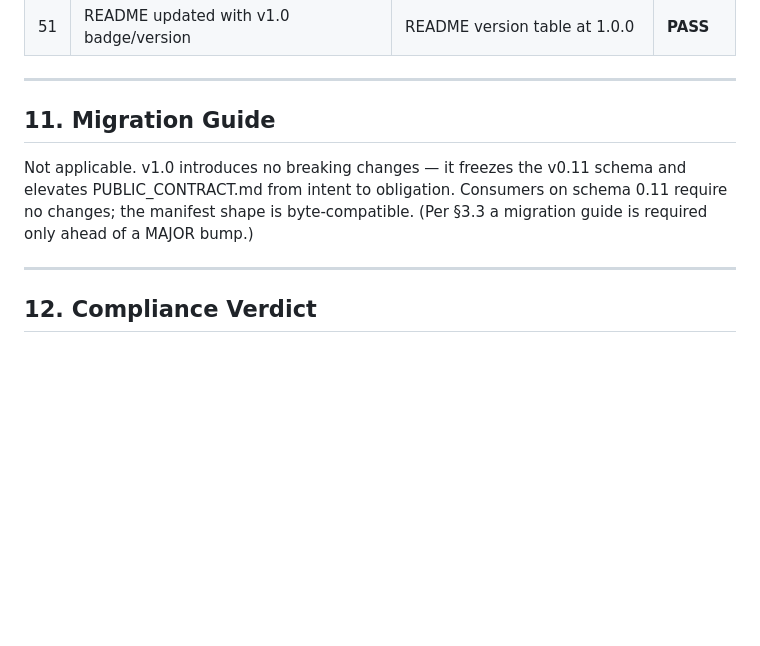
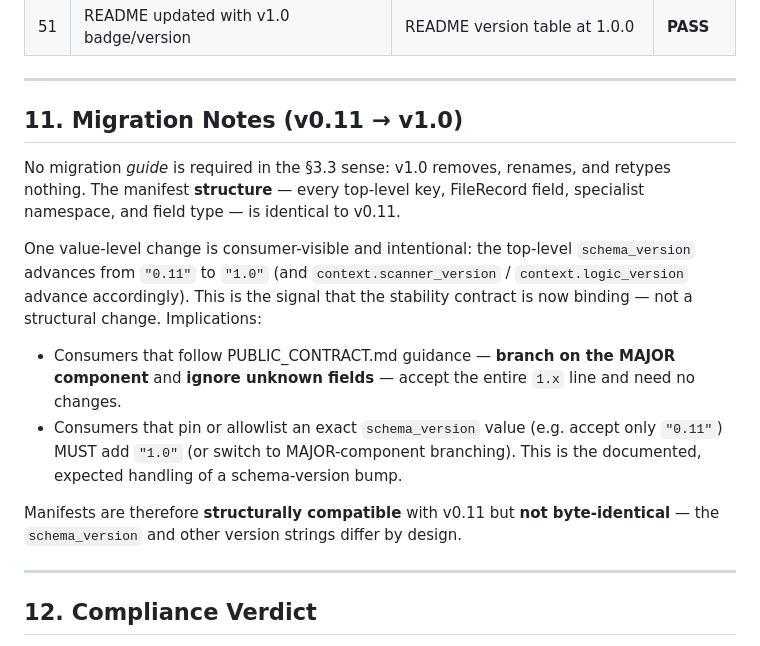
Before and after one commit to russalo/file-observer, a Markdown page: docs/COMPLIANCE-v1.0.md, the part around the change. Drawn GitHub-style; blank space fills up the shorter version.

Commit message:
Compliance v1.0: correct the v0.11→v1.0 migration note (Codex P2)
"byte-compatible / no changes" was inaccurate: the schema_version value
advances 0.11 -> 1.0, so manifests are structurally compatible but not
byte-identical, and consumers that allowlist exact schema_version values must
add "1.0" (or branch on the MAJOR component). Reworded §11 accordingly.

Co-Authored-By: Claude Opus 4.8 (1M context) <noreply@anthropic.com>

```diff
--- a/docs/COMPLIANCE-v1.0.md
+++ b/docs/COMPLIANCE-v1.0.md
@@ -143,9 +143,16 @@ Four vectors ship at v1.0 with the method versions fixed by the spec.
 
 ---
 
-## 11. Migration Guide
+## 11. Migration Notes (v0.11 → v1.0)
 
-Not applicable. v1.0 introduces no breaking changes — it freezes the v0.11 schema and elevates PUBLIC_CONTRACT.md from intent to obligation. Consumers on schema 0.11 require no changes; the manifest shape is byte-compatible. (Per §3.3 a migration guide is required only ahead of a MAJOR bump.)
+No migration *guide* is required in the §3.3 sense: v1.0 removes, renames, and retypes nothing. The manifest **structure** — every top-level key, FileRecord field, specialist namespace, and field type — is identical to v0.11.
+
+One value-level change is consumer-visible and intentional: the top-level `schema_version` advances from `"0.11"` to `"1.0"` (and `context.scanner_version` / `context.logic_version` advance accordingly). This is the signal that the stability contract is now binding — not a structural change. Implications:
+
+- Consumers that follow PUBLIC_CONTRACT.md guidance — **branch on the MAJOR component** and **ignore unknown fields** — accept the entire `1.x` line and need no changes.
+- Consumers that pin or allowlist an exact `schema_version` value (e.g. accept only `"0.11"`) MUST add `"1.0"` (or switch to MAJOR-component branching). This is the documented, expected handling of a schema-version bump.
+
+Manifests are therefore **structurally compatible** with v0.11 but **not byte-identical** — the `schema_version` and other version strings differ by design.
 
 ---
 
```
